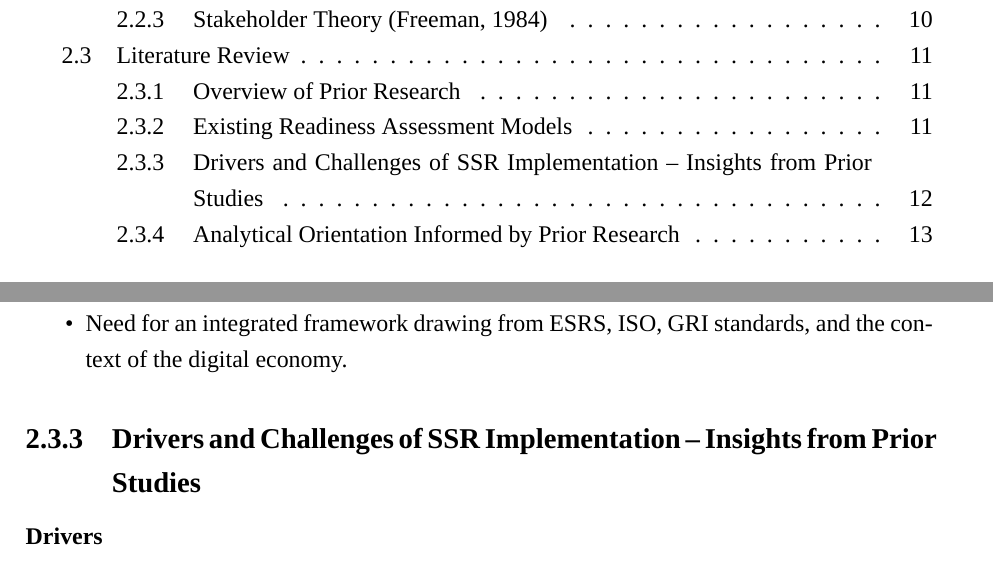
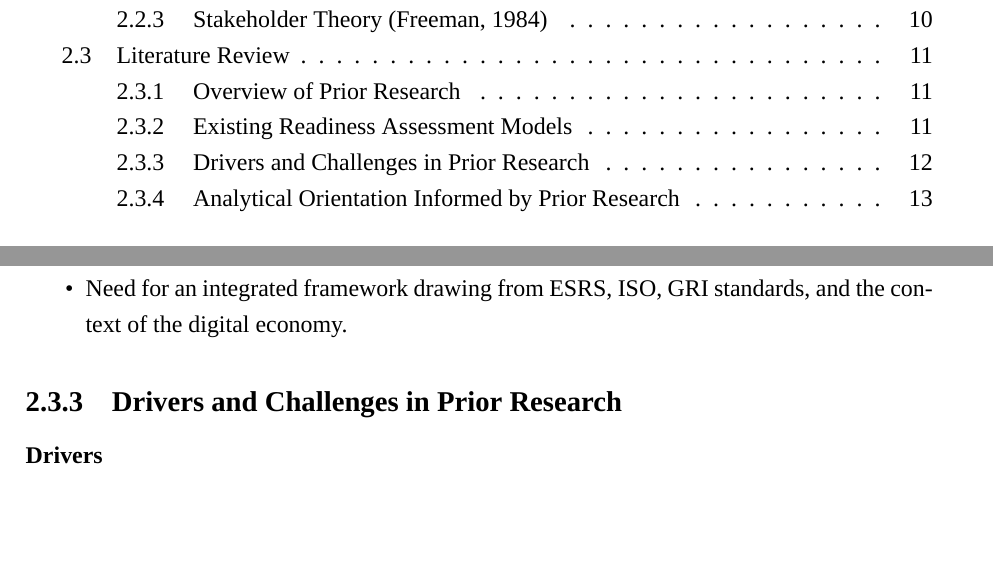
Before and after one commit to giang2002-cloud/bachelorarbeit, a LaTeX thesis (thesis/summary/main.tex, which reads thesis/summary/chapters/chapter2.tex): two parts of pages 1 and 12 of 29, joined at a grey line, cut so that both start at the same text, the shorter picture padded with empty space. Compiled offline with XeLaTeX; a missing font is replaced by an installed copy or a similar font.

Commit message:
hoan thanh chapter 2

```diff
--- a/thesis/summary/chapters/chapter2.tex
+++ b/thesis/summary/chapters/chapter2.tex
@@ -164,7 +164,7 @@
     \item Need for an integrated framework drawing from ESRS, ISO, GRI standards, and the context of the digital economy.
 \end{itemize}
 
-\subsection{Drivers and Challenges of SSR Implementation – Insights from Prior Studies}
+\subsection{Drivers and Challenges in Prior Research}
 \subsubsection{Drivers}
 \begin{itemize}
     \item Regulatory compliance pressures—such as GRI, CSRD, or SASB standards—encourage ESG disclosure in the software sector \parencite{Reitmaier2025, Bochkay2025}.
```
